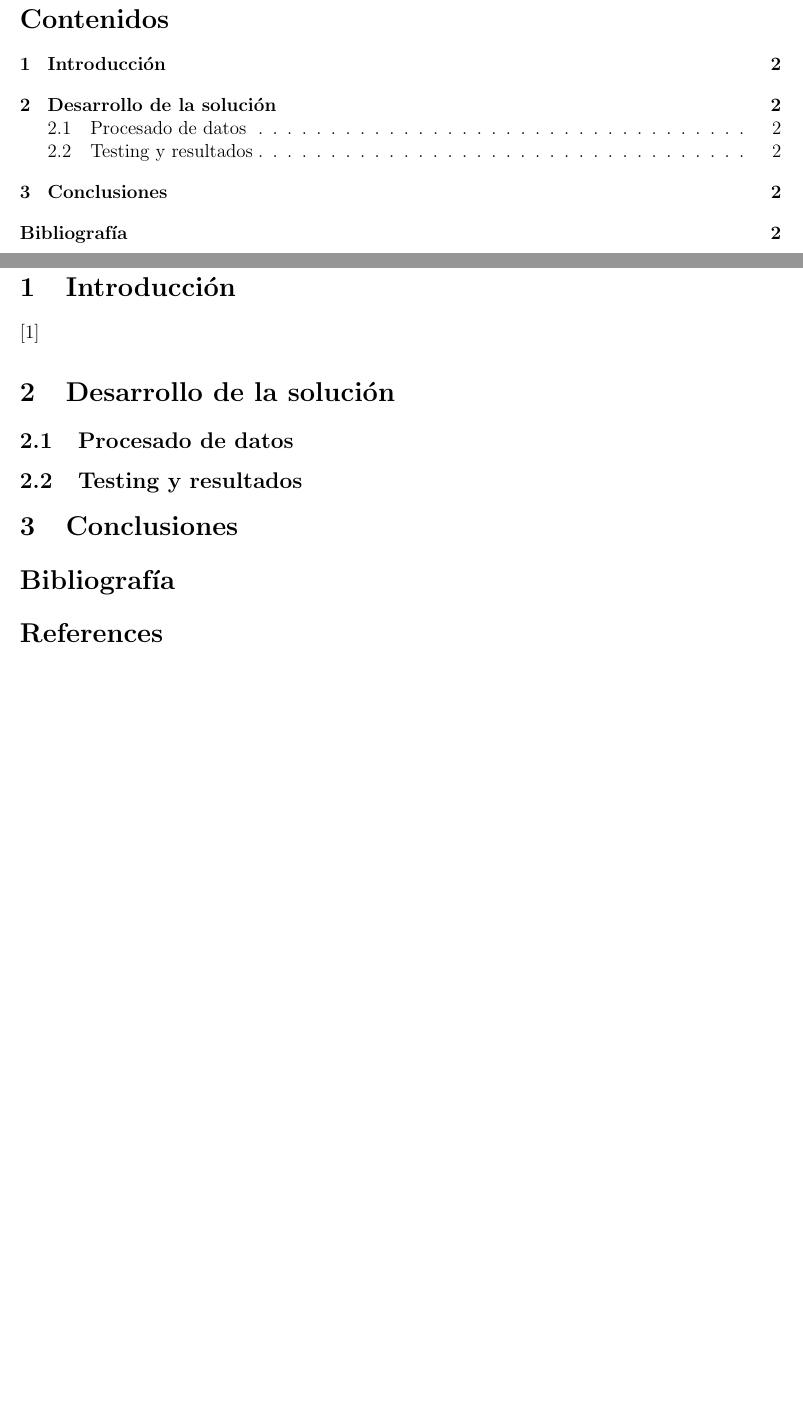
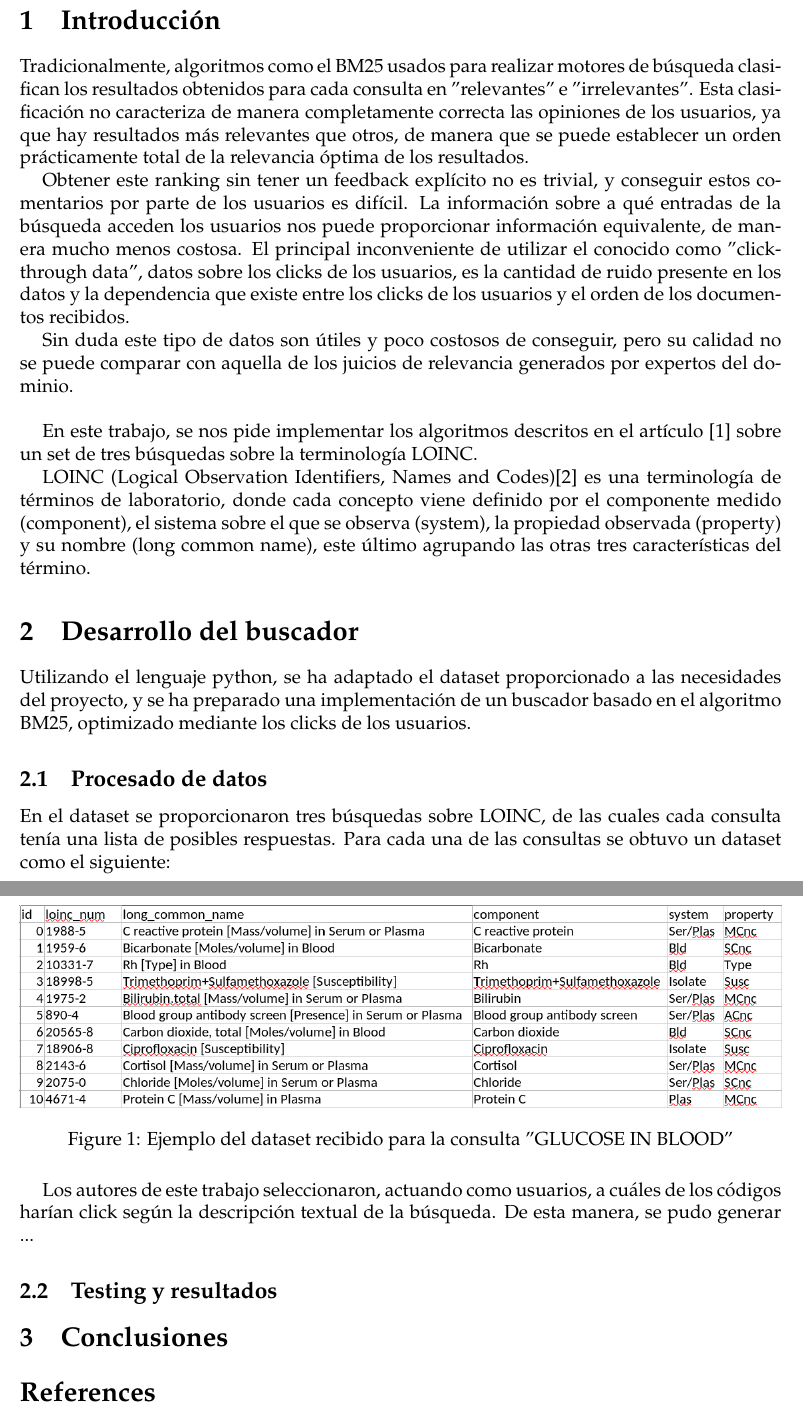
Before and after one commit to CesarPRinso/profile_based_retrieval, a LaTeX document (practica-LOINC/informe/informe.tex): two parts of pages 2 and 3 of 3, joined at a grey line, cut at the place of the change, the shorter picture padded with empty space. Compiled offline with pdfLaTeX.

Commit message:
introduccion y principio del punto 2

```diff
--- a/practica-LOINC/informe/informe.tex
+++ b/practica-LOINC/informe/informe.tex
@@ -2,6 +2,9 @@
 % Paquetes......................................................................
 \usepackage{amsmath, amssymb, amsfonts, latexsym}
 \usepackage[utf8]{inputenc}
+\usepackage{palatino}
+\usepackage{pdfpages}
+\usepackage{float} % para que las figuras no floten
 
 \renewcommand{\contentsname}{Contenidos}
 
@@ -19,25 +22,45 @@
 
 	\input{./include/portada.tex}
 
-	\tableofcontents
-	\newpage
+	%\tableofcontents
+
 
 	\section{Introducción}
+	Tradicionalmente, algoritmos como el BM25 usados para realizar motores de búsqueda clasifican los resultados obtenidos para cada consulta en "relevantes" e "irrelevantes". Esta clasificación no caracteriza de manera completamente correcta las opiniones de los usuarios, ya que hay resultados más relevantes que otros, de manera que se puede establecer un orden prácticamente total de la relevancia óptima de los resultados.
+
+	Obtener este ranking sin tener un feedback explícito no es trivial, y conseguir estos comentarios por parte de los usuarios es difícil. La información sobre a qué entradas de la búsqueda acceden los usuarios nos puede proporcionar información equivalente, de manera mucho menos costosa. El principal inconveniente de utilizar el conocido como "clickthrough data", datos sobre los clicks de los usuarios, es la cantidad de ruido presente en los datos y la dependencia que existe entre los clicks de los usuarios y el orden de los documentos recibidos.
+
+	Sin duda este tipo de datos son útiles y poco costosos de conseguir, pero su calidad no se puede comparar con aquella de los juicios de relevancia generados por expertos del dominio.\\
+
+	En este trabajo, se nos pide implementar los algoritmos descritos en el artículo \cite{articulo-clase} sobre un set de tres búsquedas sobre la terminología LOINC.
+
+	LOINC (Logical Observation Identifiers, Names and Codes)\cite{loinc} es una terminología de términos de laboratorio, donde cada concepto viene definido por el componente medido (component), el sistema sobre el que se observa (system), la propiedad observada (property) y su nombre (long common name), este último agrupando las otras tres características del término.
+
+	\section{Desarrollo del buscador}
+	Utilizando el lenguaje python, se ha adaptado el dataset proporcionado a las necesidades del proyecto, y se ha preparado una implementación de un buscador basado en el algoritmo BM25, optimizado mediante los clicks de los usuarios.
+
+	\subsection{Procesado de datos}
+
+	En el dataset se proporcionaron tres búsquedas sobre LOINC, de las cuales cada consulta tenía una lista de posibles respuestas.
+	Para cada una de las consultas se obtuvo un dataset como el siguiente:
+
+	 \begin{figure}[H]
+	 	\centering
+	 	\includegraphics[width=\textwidth]{include/query_example_orig.png}
+	 	\caption{Ejemplo del dataset recibido para la consulta "GLUCOSE IN BLOOD"}
+	 \end{figure}
+
+	Los autores de este trabajo seleccionaron, actuando como usuarios, a cuáles de los códigos harían click según la descripción textual de la búsqueda. De esta manera, se pudo generar ...
 
 
-	 \cite{articulo-clase}
-
-	\section{Desarrollo de la solución}
-
-	\subsection{Procesado de datos}
 
 	\subsection{Testing y resultados}
 
 	\section{Conclusiones}
 
 
-	\section*{Bibliografía}
-	\addcontentsline{toc}{section}{Bibliografía}
+	%\section*{Bibliografía}
+	%\addcontentsline{toc}{section}{Bibliografía}
 	\bibliography{include/references}
 	\bibliographystyle{IEEEtran}
 
```
Also changed, not shown: practica-LOINC/informe/include/references.bib (+6 -1 lines), practica-LOINC/informe/include/query_example.png (added), practica-LOINC/informe/include/query_example_orig.png (added), practica-LOINC/informe/informe.pdf, 1 other file.
